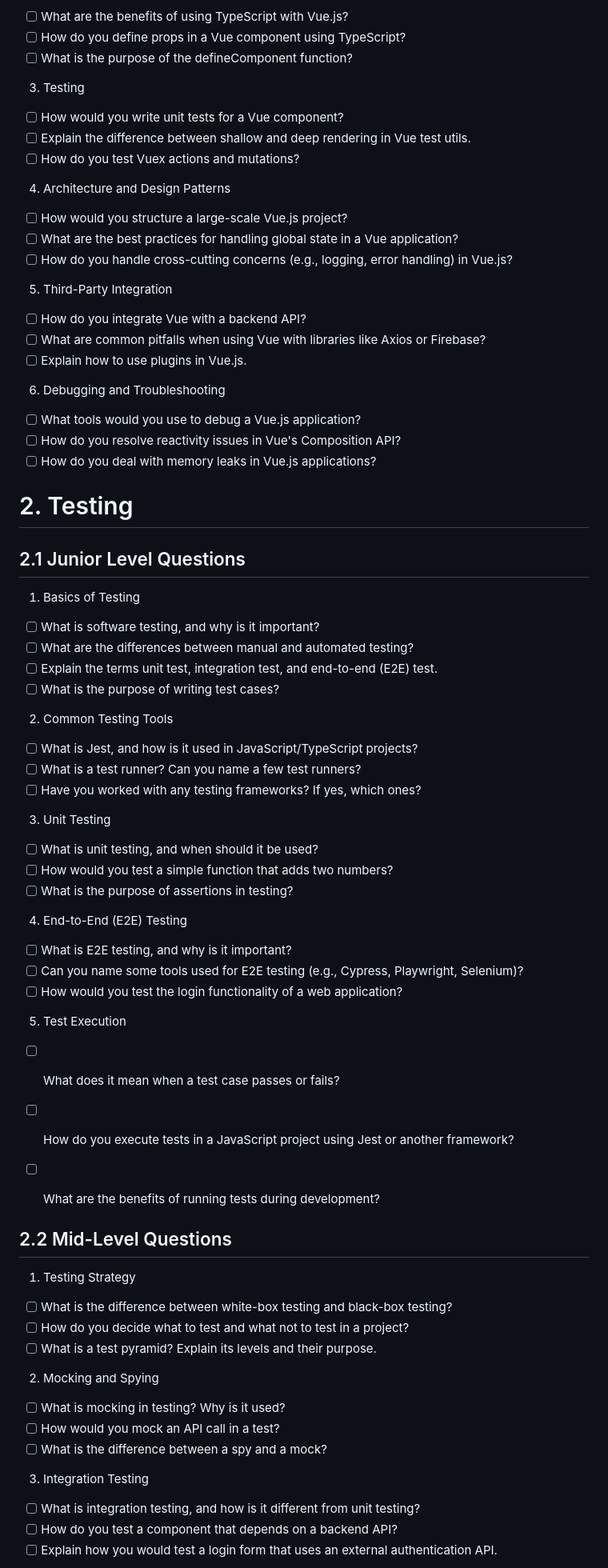
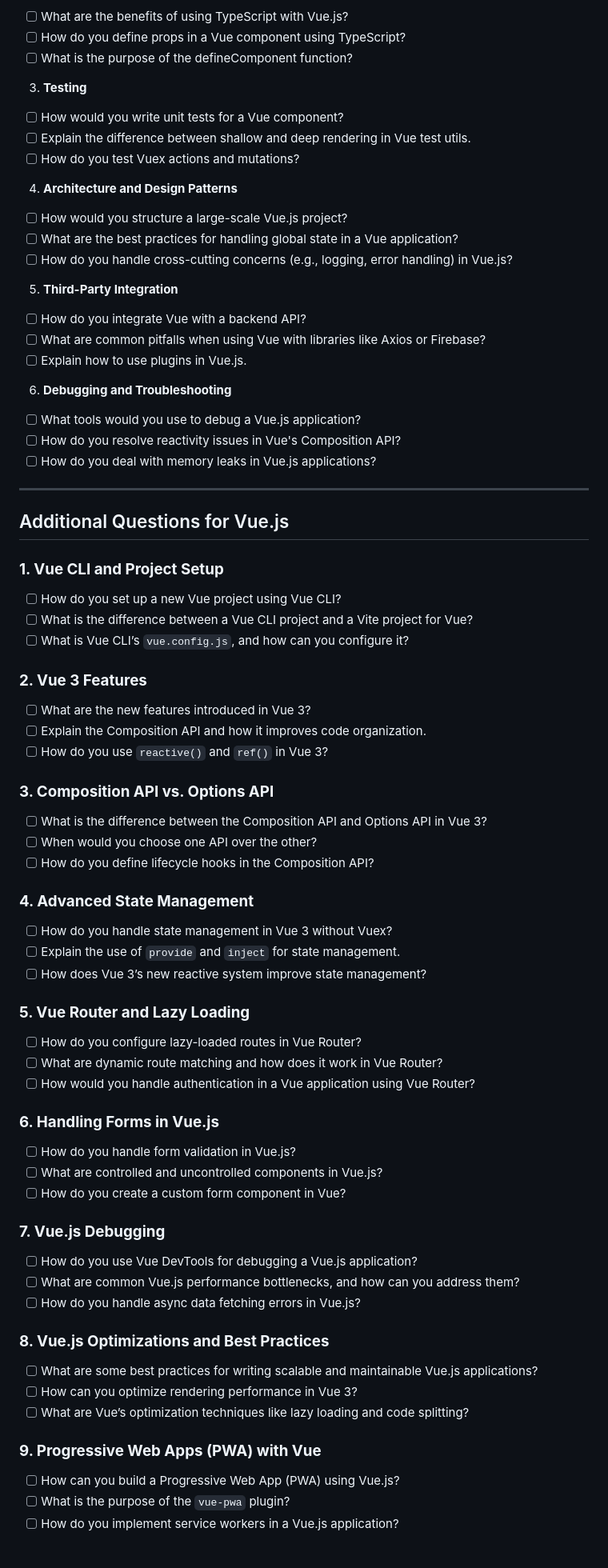
Before and after one commit to doannguyenlam13072000/pmsv2-ecom-taka, a Markdown page: note/Question/2. VueJS.md, the part around the change printed below. Shown: that part at 80% size. Drawn GitHub-style.

```diff
--- a/note/Question/2. VueJS.md
+++ b/note/Question/2. VueJS.md
@@ -66,70 +70,72 @@
 - [ ] How do you define props in a Vue component using TypeScript?
 - [ ] What is the purpose of the defineComponent function?
 
-3. Testing
+3. **Testing**
 - [ ] How would you write unit tests for a Vue component?
 - [ ] Explain the difference between shallow and deep rendering in Vue test utils.
 - [ ] How do you test Vuex actions and mutations?
 
-4. Architecture and Design Patterns
+4. **Architecture and Design Patterns**
 - [ ] How would you structure a large-scale Vue.js project?
 - [ ] What are the best practices for handling global state in a Vue application?
 - [ ] How do you handle cross-cutting concerns (e.g., logging, error handling) in Vue.js?
 
-5. Third-Party Integration
+5. **Third-Party Integration**
 - [ ] How do you integrate Vue with a backend API?
 - [ ] What are common pitfalls when using Vue with libraries like Axios or Firebase?
 - [ ] Explain how to use plugins in Vue.js.
 
-6. Debugging and Troubleshooting
+6. **Debugging and Troubleshooting**
 - [ ] What tools would you use to debug a Vue.js application?
 - [ ] How do you resolve reactivity issues in Vue's Composition API?
 - [ ] How do you deal with memory leaks in Vue.js applications?
 
-# 2. Testing
+---
 
-## 2.1 Junior Level Questions
-1. Basics of Testing
-- [ ] What is software testing, and why is it important?
-- [ ] What are the differences between manual and automated testing?
-- [ ] Explain the terms unit test, integration test, and end-to-end (E2E) test.
-- [ ] What is the purpose of writing test cases?
+## Additional Questions for Vue.js
 
-2. Common Testing Tools
-- [ ] What is Jest, and how is it used in JavaScript/TypeScript projects?
-- [ ] What is a test runner? Can you name a few test runners?
-- [ ] Have you worked with any testing frameworks? If yes, which ones?
+### **1. Vue CLI and Project Setup**
+- [ ] How do you set up a new Vue project using Vue CLI?
+- [ ] What is the difference between a Vue CLI project and a Vite project for Vue?
+- [ ] What is Vue CLI’s `vue.config.js`, and how can you configure it?
 
-3. Unit Testing
-- [ ] What is unit testing, and when should it be used?
-- [ ] How would you test a simple function that adds two numbers?
-- [ ] What is the purpose of assertions in testing?
+### **2. Vue 3 Features**
+- [ ] What are the new features introduced in Vue 3?
+- [ ] Explain the Composition API and how it improves code organization.
+- [ ] How do you use `reactive()` and `ref()` in Vue 3?
 
-4. End-to-End (E2E) Testing
-- [ ] What is E2E testing, and why is it important?
-- [ ] Can you name some tools used for E2E testing (e.g., Cypress, Playwright, Selenium)?
-- [ ] How would you test the login functionality of a web application?
+### **3. Composition API vs. Options API**
+- [ ] What is the difference between the Composition API and Options API in Vue 3?
+- [ ] When would you choose one API over the other?
+- [ ] How do you define lifecycle hooks in the Composition API?
 
-5. Test Execution
-- [ ] What does it mean when a test case passes or fails?
-- [ ] How do you execute tests in a JavaScript project using Jest or another framework?
-- [ ] What are the benefits of running tests during development?
+### **4. Advanced State Management**
+- [ ] How do you handle state management in Vue 3 without Vuex?
+- [ ] Explain the use of `provide` and `inject` for state management.
+- [ ] How does Vue 3’s new reactive system improve state management?
 
+### **5. Vue Router and Lazy Loading**
+- [ ] How do you configure lazy-loaded routes in Vue Router?
+- [ ] What are dynamic route matching and how does it work in Vue Router?
+- [ ] How would you handle authentication in a Vue application using Vue Router?
 
-## 2.2 Mid-Level Questions
+### **6. Handling Forms in Vue.js**
+- [ ] How do you handle form validation in Vue.js?
+- [ ] What are controlled and uncontrolled components in Vue.js?
+- [ ] How do you create a custom form component in Vue?
 
-1. Testing Strategy
-- [ ] What is the difference between white-box testing and black-box testing?
-- [ ] How do you decide what to test and what not to test in a project?
-- [ ] What is a test pyramid? Explain its levels and their purpose.
+### **7. Vue.js Debugging**
+- [ ] How do you use Vue DevTools for debugging a Vue.js application?
+- [ ] What are common Vue.js performance bottlenecks, and how can you address them?
+- [ ] How do you handle async data fetching errors in Vue.js?
 
-2. Mocking and Spying
-- [ ] What is mocking in testing? Why is it used?
-- [ ] How would you mock an API call in a test?
-- [ ] What is the difference between a spy and a mock?
+### **8. Vue.js Optimizations and Best Practices**
+- [ ] What are some best practices for writing scalable and maintainable Vue.js applications?
+- [ ] How can you optimize rendering performance in Vue 3?
+- [ ] What are Vue’s optimization techniques like lazy loading and code splitting?
 
-3. Integration Testing
-- [ ] What is integration testing, and how is it different from unit testing?
-- [ ] How do you test a component that depends on a backend API?
-- [ ] Explain how you would test a login form that uses an external authentication API.
+### **9. Progressive Web Apps (PWA) with Vue**
+- [ ] How can you build a Progressive Web App (PWA) using Vue.js?
+- [ ] What is the purpose of the `vue-pwa` plugin?
+- [ ] How do you implement service workers in a Vue.js application?
 
```
Also changed, not shown: other parts of note/Question/2. VueJS.md (+24 -88 lines), note/Question/1. Javascript.md (+77 -53 lines), note/Question/3. ReactJS.md (+15 -6 lines).
